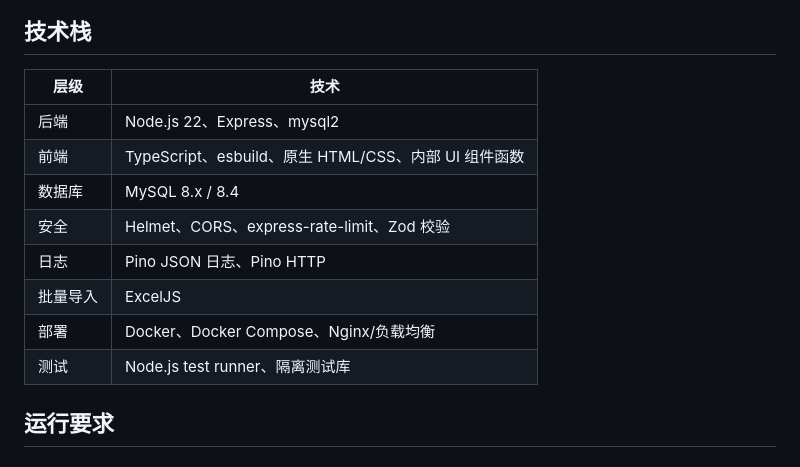
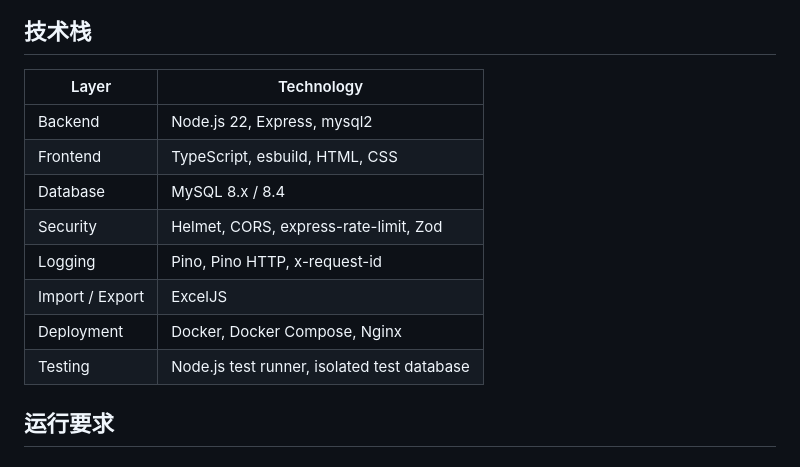
Before and after one commit to Ricevire/fides-gaokao-academic-system, a Markdown page: README.md, the part around the change. Drawn GitHub-style.

```diff
--- a/README.md
+++ b/README.md
@@ -124,17 +124,16 @@
 
 ## 技术栈
 
-| 层级 | 技术 |
+| Layer | Technology |
 | --- | --- |
-| 后端 | Node.js 22、Express、mysql2 |
-| 前端 | TypeScript、esbuild、原生 HTML/CSS、内部 UI 组件函数 |
-| 数据库 | MySQL 8.x / 8.4 |
-| 安全 | Helmet、CORS、express-rate-limit、Zod 校验 |
-| 日志 | Pino JSON 日志、Pino HTTP |
-| 批量导入 | ExcelJS |
-| 部署 | Docker、Docker Compose、Nginx/负载均衡 |
-| 测试 | Node.js test runner、隔离测试库 |
-
+| Backend | Node.js 22, Express, mysql2 |
+| Frontend | TypeScript, esbuild, HTML, CSS |
+| Database | MySQL 8.x / 8.4 |
+| Security | Helmet, CORS, express-rate-limit, Zod |
+| Logging | Pino, Pino HTTP, x-request-id |
+| Import / Export | ExcelJS |
+| Deployment | Docker, Docker Compose, Nginx |
+| Testing | Node.js test runner, isolated test database |
 ## 运行要求
 
 ### 本地开发
```
